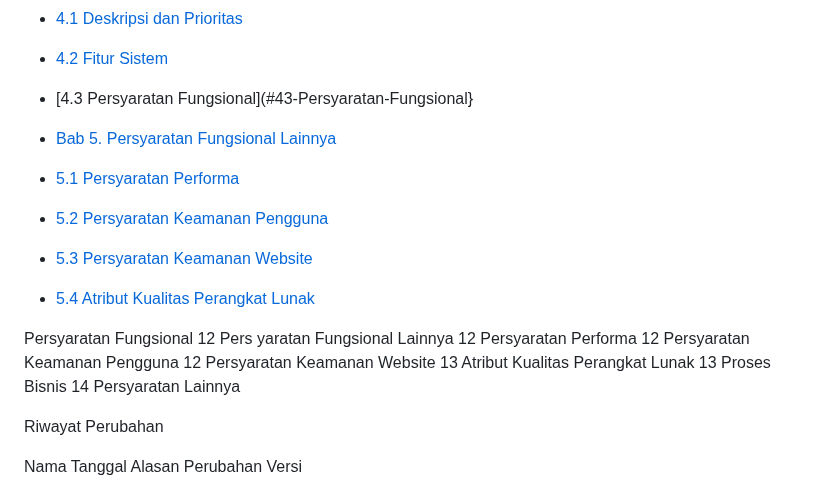
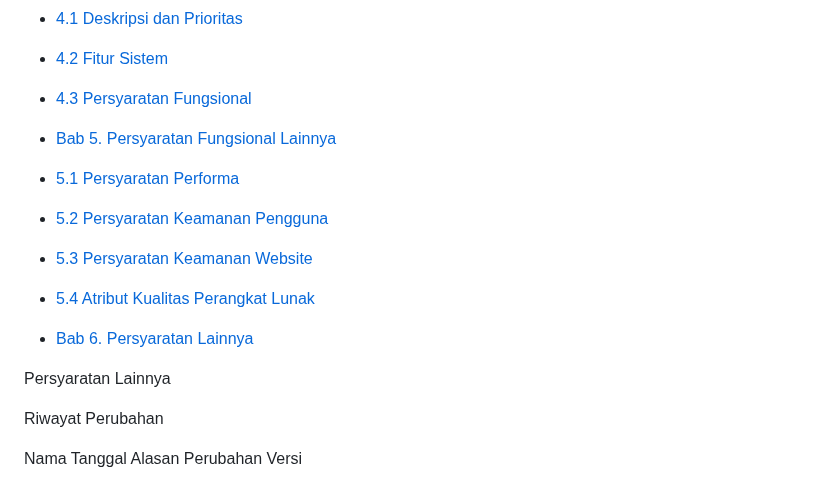
Before and after one commit to 22091397020HanifIhsanAlimAkbar/PemwebFinalProjek, a Markdown page: README.md, the part around the change. Drawn GitHub-style.

```diff
--- a/README.md
+++ b/README.md
@@ -60,7 +60,7 @@
 
 - [4.2 Fitur Sistem](#42-Fitur-Sistem)
 
-- [4.3 Persyaratan Fungsional](#43-Persyaratan-Fungsional}
+- [4.3 Persyaratan Fungsional](#43-Persyaratan-Fungsional)
 
 - [Bab 5. Persyaratan Fungsional Lainnya](#Bab-5-Persyaratan-Fungsional-Lainnya)
 
@@ -72,14 +72,8 @@
 
 - [5.4 Atribut Kualitas Perangkat Lunak](#54-Atribut-Kualitas-Perangkat-Lunak)
 
-
-Persyaratan Fungsional	12
-Pers yaratan Fungsional Lainnya	12
-Persyaratan Performa	12
-Persyaratan Keamanan Pengguna	12
-Persyaratan Keamanan Website	13
-Atribut Kualitas Perangkat Lunak	13
-Proses Bisnis	14
+- [Bab 6. Persyaratan Lainnya](#Bab-6-Persyaratan-Lainnya)
+
 Persyaratan Lainnya
 
 
```
